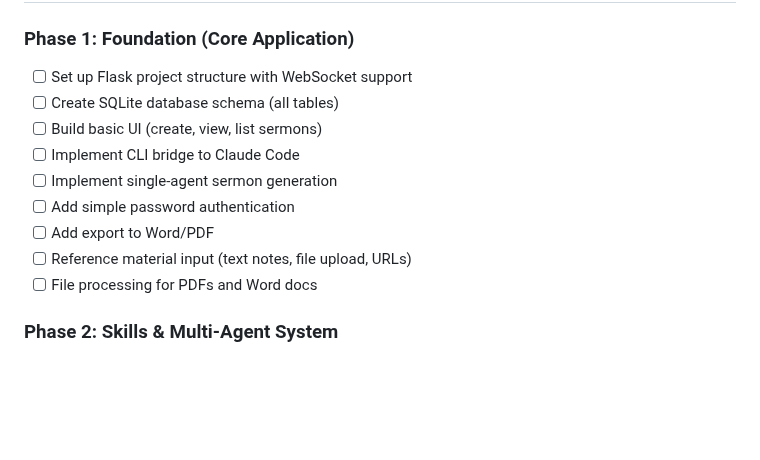
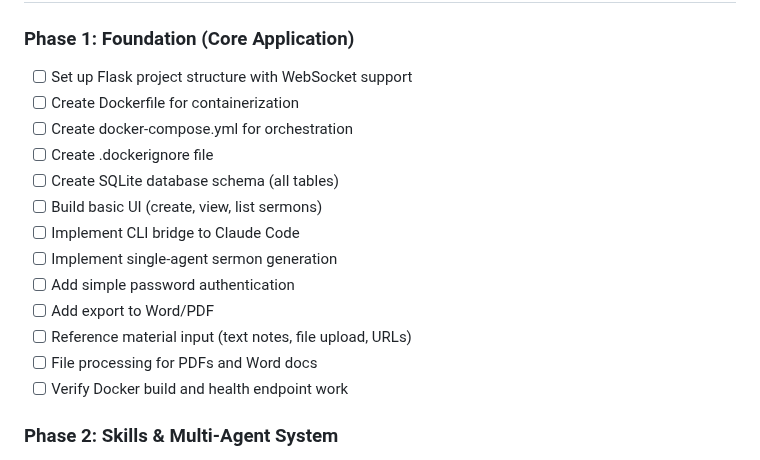
Before and after one commit to biomed1205/AutomatedPastor, a Markdown page: PROJECT_PLAN.md, the part around the change. Rendered like a GitHub page; blank space fills up the shorter version.

Commit message:
docs: add Docker file creation tasks to Phase 1

```diff
--- a/PROJECT_PLAN.md
+++ b/PROJECT_PLAN.md
@@ -1391,6 +1391,9 @@ Share sermon drafts with staff or spouse for input before finalizing.
 
 ### Phase 1: Foundation (Core Application)
 - [ ] Set up Flask project structure with WebSocket support
+- [ ] Create Dockerfile for containerization
+- [ ] Create docker-compose.yml for orchestration
+- [ ] Create .dockerignore file
 - [ ] Create SQLite database schema (all tables)
 - [ ] Build basic UI (create, view, list sermons)
 - [ ] Implement CLI bridge to Claude Code
@@ -1399,6 +1402,7 @@ Share sermon drafts with staff or spouse for input before finalizing.
 - [ ] Add export to Word/PDF
 - [ ] Reference material input (text notes, file upload, URLs)
 - [ ] File processing for PDFs and Word docs
+- [ ] Verify Docker build and health endpoint work
 
 ### Phase 2: Skills & Multi-Agent System
 - [ ] Create all 17 skill prompt files
```
